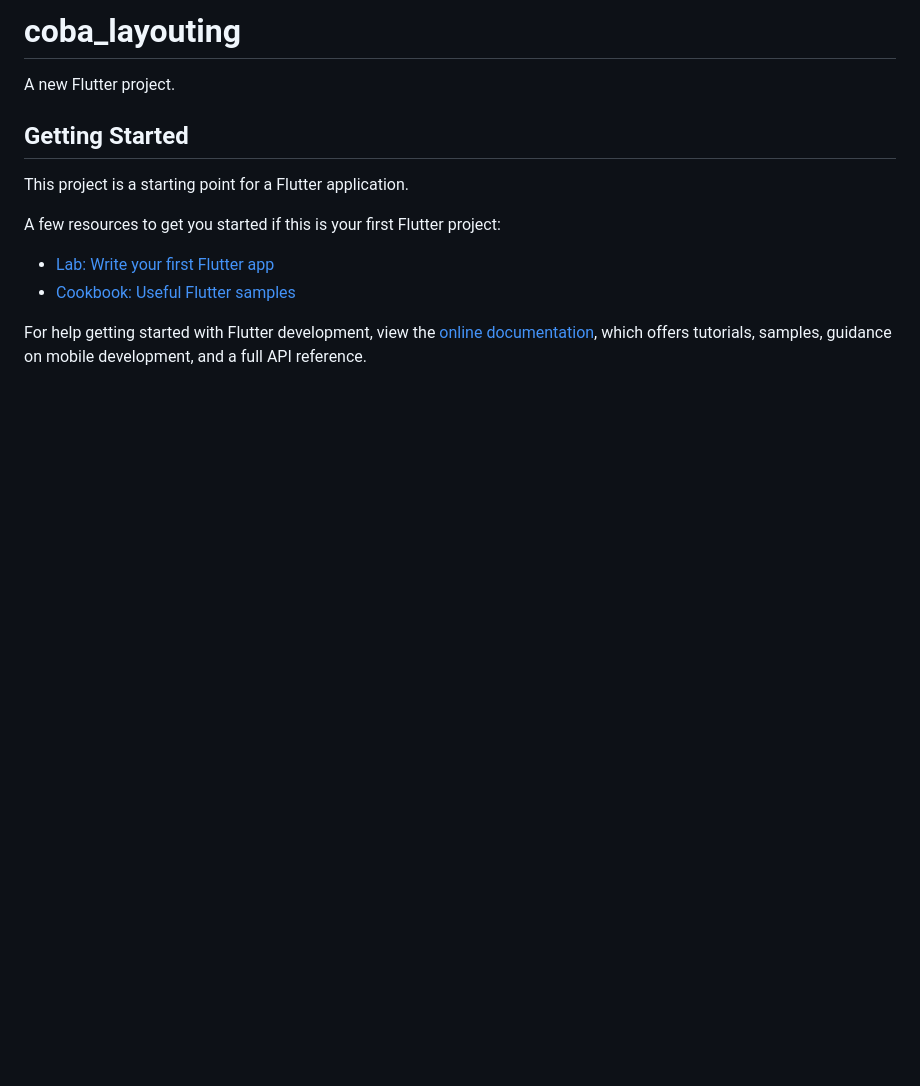
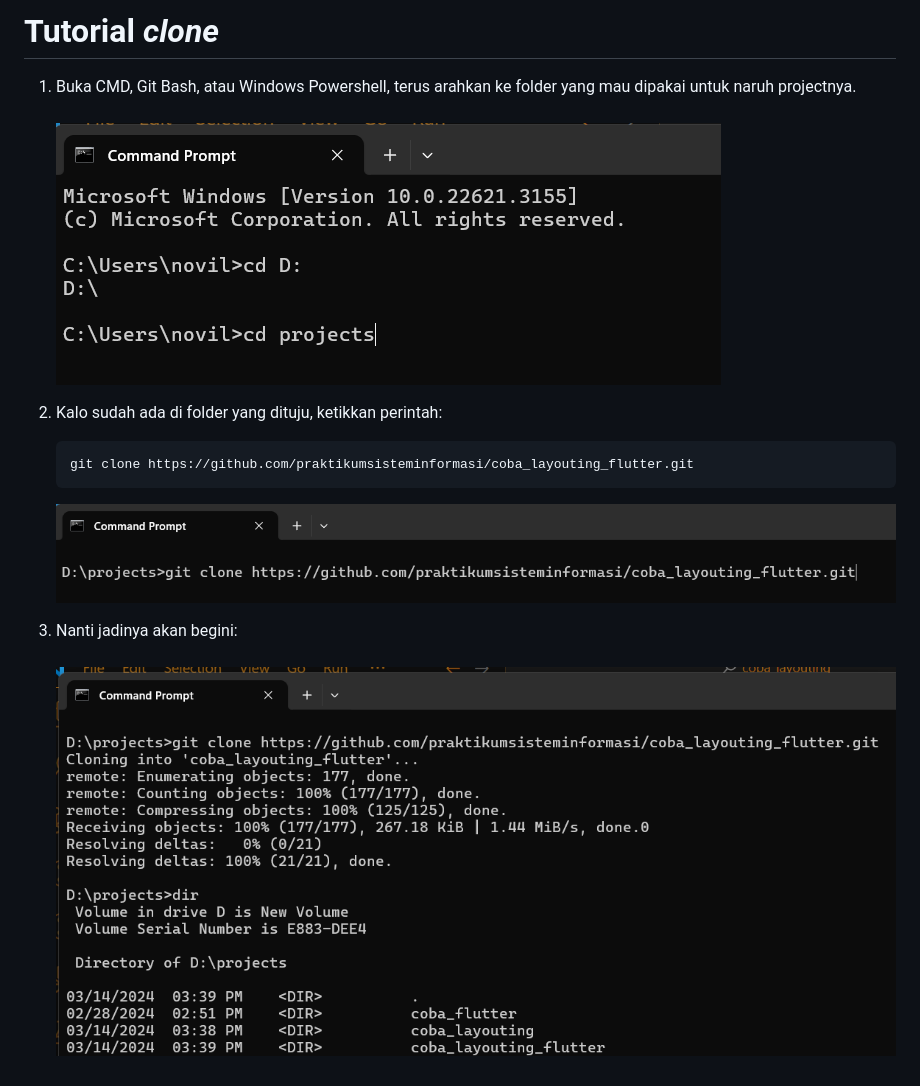
Before and after one commit to praktikumsisteminformasi/coba_layouting_flutter, a Markdown page: README.md, the part around the change. Drawn GitHub-style; pictures changed too: image-1.png (added), image-2.png (added), image.png (added); blank space fills up the shorter version.

````diff
--- a/README.md
+++ b/README.md
@@ -1,16 +1,15 @@
-# coba_layouting
+# Tutorial <i>clone</i>
 
-A new Flutter project.
+1. Buka CMD, Git Bash, atau Windows Powershell, terus arahkan ke folder yang mau dipakai untuk naruh projectnya.
+  <br><br>
+  ![alt text](image.png)
 
-## Getting Started
+2. Kalo sudah ada di folder yang dituju, ketikkan perintah:
+    ```bash
+    git clone https://github.com/praktikumsisteminformasi/coba_layouting_flutter.git
+    ```
+    ![alt text](image-1.png)
 
-This project is a starting point for a Flutter application.
-
-A few resources to get you started if this is your first Flutter project:
-
-- [Lab: Write your first Flutter app](https://docs.flutter.dev/get-started/codelab)
-- [Cookbook: Useful Flutter samples](https://docs.flutter.dev/cookbook)
-
-For help getting started with Flutter development, view the
-[online documentation](https://docs.flutter.dev/), which offers tutorials,
-samples, guidance on mobile development, and a full API reference.
+3. Nanti jadinya akan begini:
+    <br><br>
+    ![alt text](image-2.png)
````
